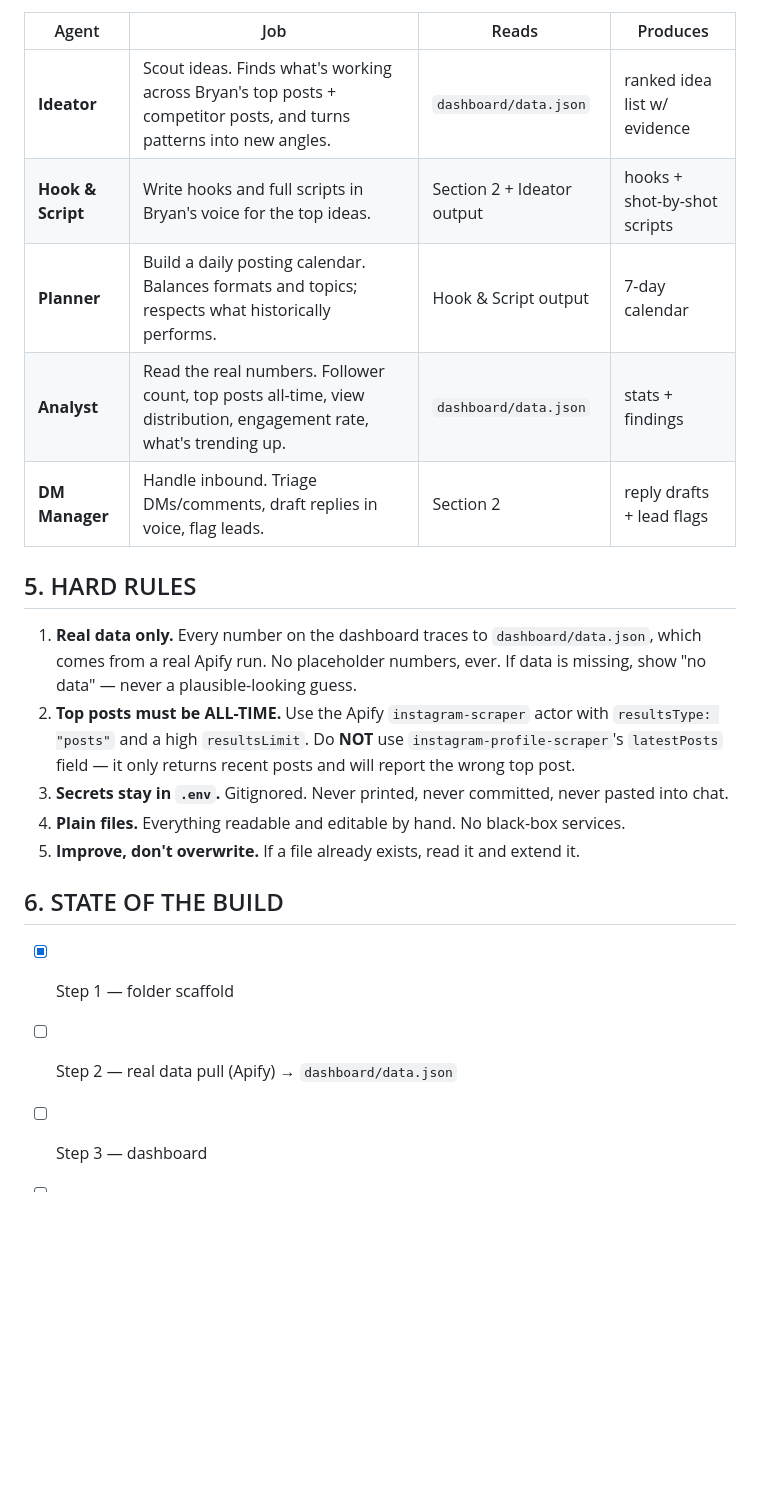
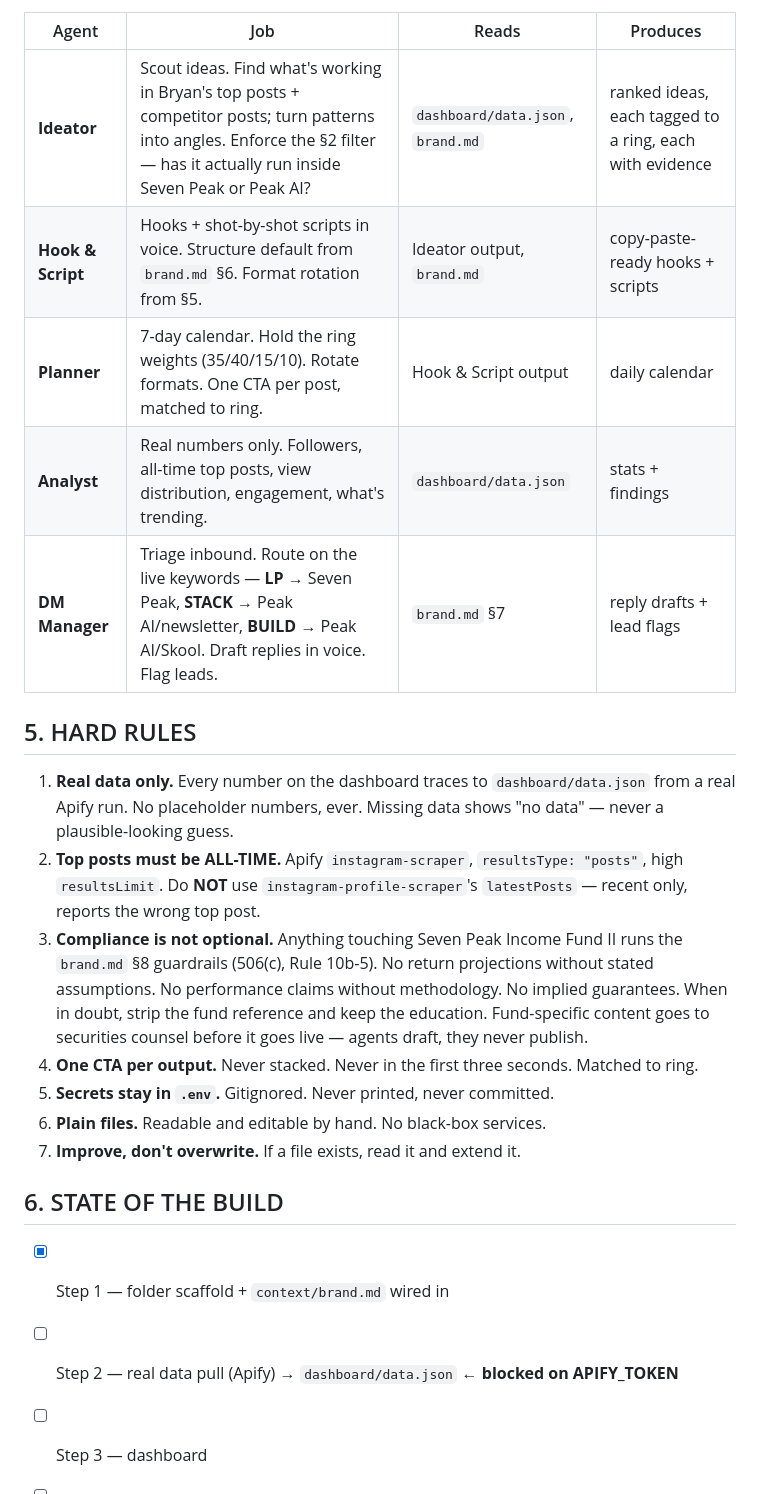
Before and after one commit to bryanmorris7/seven-peak-capital-website, a Markdown page: content-agent/CLAUDE.md, the part around one of its changes. GitHub-like rendering; blank space fills up the shorter version.

```diff
--- a/content-agent/CLAUDE.md
+++ b/content-agent/CLAUDE.md
@@ -52,29 +54,33 @@ the retention mechanic, the CTA, the format. Words come from Section 2.
 | Agent | Job | Reads | Produces |
 |---|---|---|---|
-| **Ideator** | Scout ideas. Finds what's working across Bryan's top posts + competitor posts, and turns patterns into new angles. | `dashboard/data.json` | ranked idea list w/ evidence |
-| **Hook & Script** | Write hooks and full scripts in Bryan's voice for the top ideas. | Section 2 + Ideator output | hooks + shot-by-shot scripts |
-| **Planner** | Build a daily posting calendar. Balances formats and topics; respects what historically performs. | Hook & Script output | 7-day calendar |
-| **Analyst** | Read the real numbers. Follower count, top posts all-time, view distribution, engagement rate, what's trending up. | `dashboard/data.json` | stats + findings |
-| **DM Manager** | Handle inbound. Triage DMs/comments, draft replies in voice, flag leads. | Section 2 | reply drafts + lead flags |
+| **Ideator** | Scout ideas. Find what's working in Bryan's top posts + competitor posts; turn patterns into angles. Enforce the §2 filter — has it actually run inside Seven Peak or Peak AI? | `dashboard/data.json`, `brand.md` | ranked ideas, each tagged to a ring, each with evidence |
+| **Hook & Script** | Hooks + shot-by-shot scripts in voice. Structure default from `brand.md` §6. Format rotation from §5. | Ideator output, `brand.md` | copy-paste-ready hooks + scripts |
+| **Planner** | 7-day calendar. Hold the ring weights (35/40/15/10). Rotate formats. One CTA per post, matched to ring. | Hook & Script output | daily calendar |
+| **Analyst** | Real numbers only. Followers, all-time top posts, view distribution, engagement, what's trending. | `dashboard/data.json` | stats + findings |
+| **DM Manager** | Triage inbound. Route on the live keywords — **LP** → Seven Peak, **STACK** → Peak AI/newsletter, **BUILD** → Peak AI/Skool. Draft replies in voice. Flag leads. | `brand.md` §7 | reply drafts + lead flags |
 
 ## 5. HARD RULES
 
-1. **Real data only.** Every number on the dashboard traces to `dashboard/data.json`,
-   which comes from a real Apify run. No placeholder numbers, ever. If data is
-   missing, show "no data" — never a plausible-looking guess.
-2. **Top posts must be ALL-TIME.** Use the Apify `instagram-scraper` actor with
-   `resultsType: "posts"` and a high `resultsLimit`. Do **NOT** use
-   `instagram-profile-scraper`'s `latestPosts` field — it only returns recent posts
-   and will report the wrong top post.
-3. **Secrets stay in `.env`.** Gitignored. Never printed, never committed, never
-   pasted into chat.
-4. **Plain files.** Everything readable and editable by hand. No black-box services.
-5. **Improve, don't overwrite.** If a file already exists, read it and extend it.
+1. **Real data only.** Every number on the dashboard traces to `dashboard/data.json` from a
+   real Apify run. No placeholder numbers, ever. Missing data shows "no data" — never a
+   plausible-looking guess.
+2. **Top posts must be ALL-TIME.** Apify `instagram-scraper`, `resultsType: "posts"`, high
+   `resultsLimit`. Do **NOT** use `instagram-profile-scraper`'s `latestPosts` — recent only,
+   reports the wrong top post.
+3. **Compliance is not optional.** Anything touching Seven Peak Income Fund II runs the
+   `brand.md` §8 guardrails (506(c), Rule 10b-5). No return projections without stated
+   assumptions. No performance claims without methodology. No implied guarantees. When in
+   doubt, strip the fund reference and keep the education. Fund-specific content goes to
+   securities counsel before it goes live — agents draft, they never publish.
+4. **One CTA per output.** Never stacked. Never in the first three seconds. Matched to ring.
+5. **Secrets stay in `.env`.** Gitignored. Never printed, never committed.
+6. **Plain files.** Readable and editable by hand. No black-box services.
+7. **Improve, don't overwrite.** If a file exists, read it and extend it.
 
 ## 6. STATE OF THE BUILD
 
-- [x] Step 1 — folder scaffold
-- [ ] Step 2 — real data pull (Apify) → `dashboard/data.json`
+- [x] Step 1 — folder scaffold + `context/brand.md` wired in
+- [ ] Step 2 — real data pull (Apify) → `dashboard/data.json`  ← **blocked on APIFY_TOKEN**
 - [ ] Step 3 — dashboard
 - [ ] Step 4 — Telegram bot
 - [ ] Step 5 — scheduled run
```
Also changed, not shown: other parts of content-agent/CLAUDE.md (+28 -26 lines), content-agent/context/brand.md (added, +193 -0 lines).
